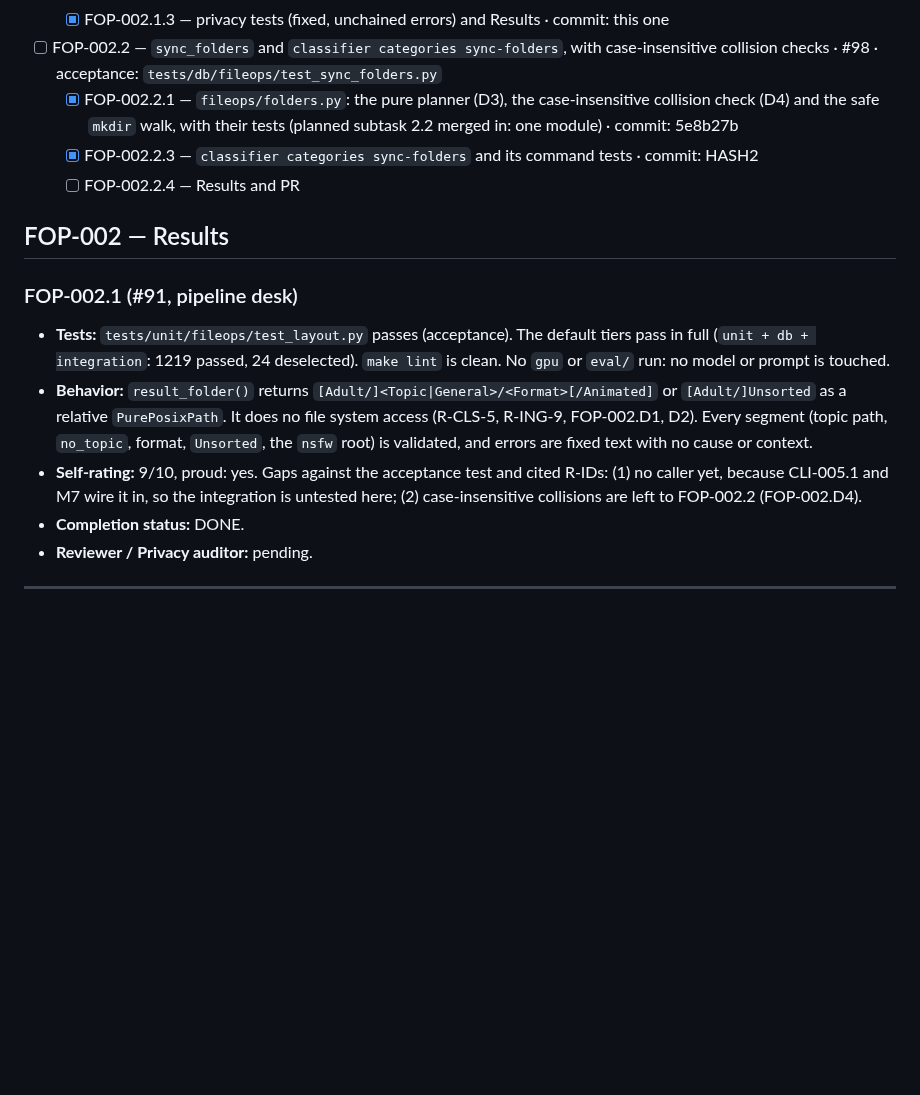
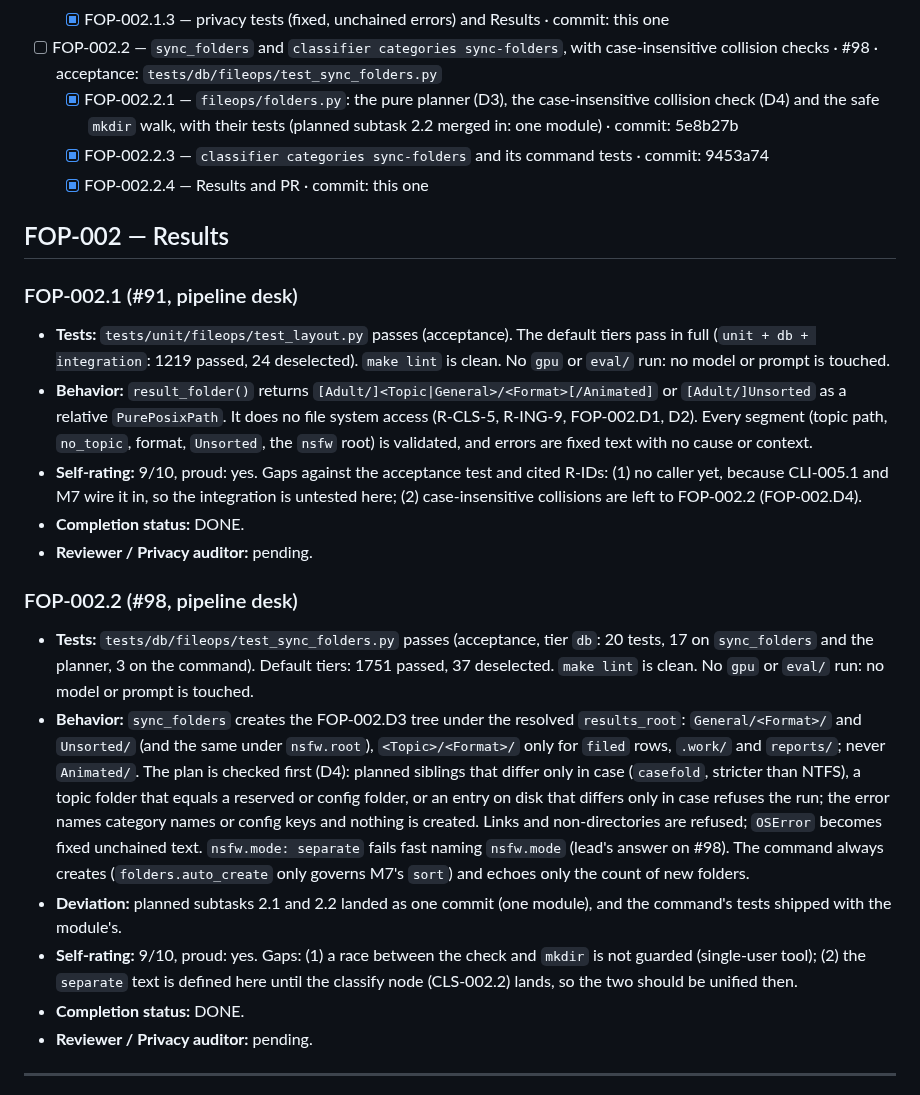
Before and after one commit to ComeGalletas/file-sorter, a Markdown page: docs/journals/categories_journal.md, the part around the change. GitHub-like rendering; blank space fills up the shorter version.

Commit message:
FOP-002.2.4: Record the FOP-002.2 results in the journal
Co-Authored-By: Claude Sonnet 5.5 <noreply@anthropic.com>

```diff
--- a/docs/journals/categories_journal.md
+++ b/docs/journals/categories_journal.md
@@ -226,8 +226,8 @@ The contracts between the parallel tasks. Names are the worker's to propose in i
   - [x] FOP-002.1.3 — privacy tests (fixed, unchained errors) and Results · commit: this one
 - [ ] FOP-002.2 — `sync_folders` and `classifier categories sync-folders`, with case-insensitive collision checks · #98 · acceptance: `tests/db/fileops/test_sync_folders.py`
   - [x] FOP-002.2.1 — `fileops/folders.py`: the pure planner (D3), the case-insensitive collision check (D4) and the safe `mkdir` walk, with their tests (planned subtask 2.2 merged in: one module) · commit: 5e8b27b
-  - [x] FOP-002.2.3 — `classifier categories sync-folders` and its command tests · commit: HASH2
-  - [ ] FOP-002.2.4 — Results and PR
+  - [x] FOP-002.2.3 — `classifier categories sync-folders` and its command tests · commit: 9453a74
+  - [x] FOP-002.2.4 — Results and PR · commit: this one
 
 ## FOP-002 — Results
 
@@ -236,6 +236,15 @@ The contracts between the parallel tasks. Names are the worker's to propose in i
 - **Tests:** `tests/unit/fileops/test_layout.py` passes (acceptance). The default tiers pass in full (`unit + db + integration`: 1219 passed, 24 deselected). `make lint` is clean. No `gpu` or `eval/` run: no model or prompt is touched.
 - **Behavior:** `result_folder()` returns `[Adult/]<Topic|General>/<Format>[/Animated]` or `[Adult/]Unsorted` as a relative `PurePosixPath`. It does no file system access (R-CLS-5, R-ING-9, FOP-002.D1, D2). Every segment (topic path, `no_topic`, format, `Unsorted`, the `nsfw` root) is validated, and errors are fixed text with no cause or context.
 - **Self-rating:** 9/10, proud: yes. Gaps against the acceptance test and cited R-IDs: (1) no caller yet, because CLI-005.1 and M7 wire it in, so the integration is untested here; (2) case-insensitive collisions are left to FOP-002.2 (FOP-002.D4).
+- **Completion status:** DONE.
+- **Reviewer / Privacy auditor:** pending.
+
+### FOP-002.2 (#98, pipeline desk)
+
+- **Tests:** `tests/db/fileops/test_sync_folders.py` passes (acceptance, tier `db`: 20 tests, 17 on `sync_folders` and the planner, 3 on the command). Default tiers: 1751 passed, 37 deselected. `make lint` is clean. No `gpu` or `eval/` run: no model or prompt is touched.
+- **Behavior:** `sync_folders` creates the FOP-002.D3 tree under the resolved `results_root`: `General/<Format>/` and `Unsorted/` (and the same under `nsfw.root`), `<Topic>/<Format>/` only for `filed` rows, `.work/` and `reports/`; never `Animated/`. The plan is checked first (D4): planned siblings that differ only in case (`casefold`, stricter than NTFS), a topic folder that equals a reserved or config folder, or an entry on disk that differs only in case refuses the run; the error names category names or config keys and nothing is created. Links and non-directories are refused; `OSError` becomes fixed unchained text. `nsfw.mode: separate` fails fast naming `nsfw.mode` (lead's answer on #98). The command always creates (`folders.auto_create` only governs M7's `sort`) and echoes only the count of new folders.
+- **Deviation:** planned subtasks 2.1 and 2.2 landed as one commit (one module), and the command's tests shipped with the module's.
+- **Self-rating:** 9/10, proud: yes. Gaps: (1) a race between the check and `mkdir` is not guarded (single-user tool); (2) the `separate` text is defined here until the classify node (CLS-002.2) lands, so the two should be unified then.
 - **Completion status:** DONE.
 - **Reviewer / Privacy auditor:** pending.
 
```
